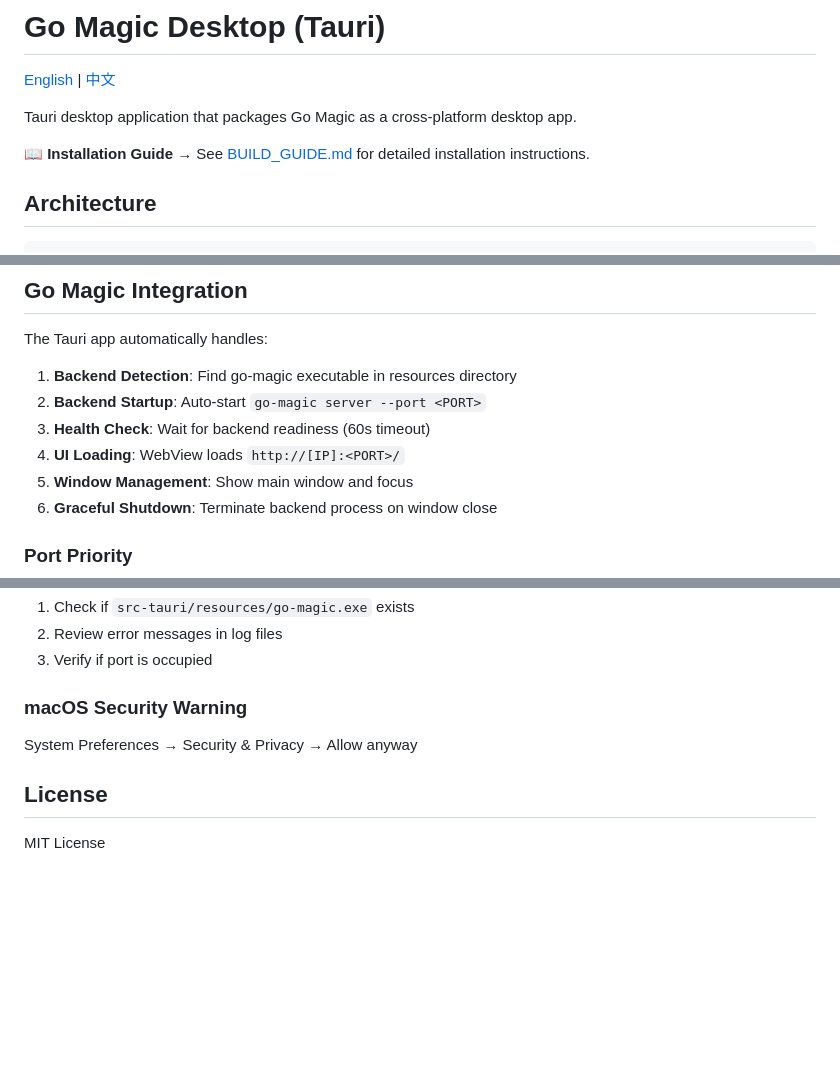
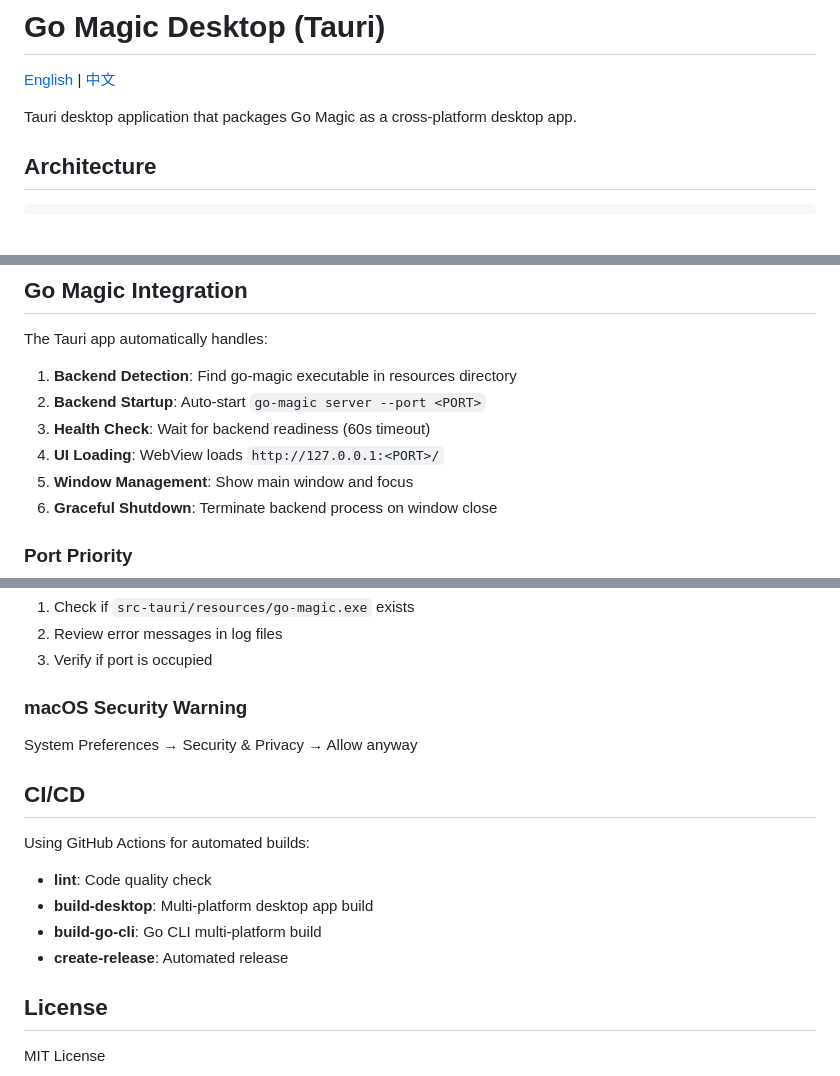
Before and after one commit to magicwubiao/go-magic-desktop, a Markdown page: README.md, 3 parts joined by grey strips. Rendered like a GitHub page; blank space fills up the shorter version.

```diff
--- a/README.md
+++ b/README.md
@@ -3,8 +3,6 @@
 [English](README.md) | [中文](README.zh-CN.md)
 
 Tauri desktop application that packages Go Magic as a cross-platform desktop app.
-
-📖 **Installation Guide** → See [BUILD_GUIDE.md](BUILD_GUIDE.md) for detailed installation instructions.
 
 ## Architecture
 
@@ -171,7 +169,7 @@ The Tauri app automatically handles:
 1. **Backend Detection**: Find go-magic executable in resources directory
 2. **Backend Startup**: Auto-start `go-magic server --port <PORT>`
 3. **Health Check**: Wait for backend readiness (60s timeout)
-4. **UI Loading**: WebView loads `http://[IP]:<PORT>/`
+4. **UI Loading**: WebView loads `http://127.0.0.1:<PORT>/`
 5. **Window Management**: Show main window and focus
 6. **Graceful Shutdown**: Terminate backend process on window close
 
@@ -255,6 +253,15 @@ winget install Microsoft.WebView2
 
 System Preferences → Security & Privacy → Allow anyway
 
+## CI/CD
+
+Using GitHub Actions for automated builds:
+
+- **lint**: Code quality check
+- **build-desktop**: Multi-platform desktop app build
+- **build-go-cli**: Go CLI multi-platform build
+- **create-release**: Automated release
+
 ## License
 
 MIT License
```
Also changed, not shown: README.zh-CN.md (+10 -3 lines).
